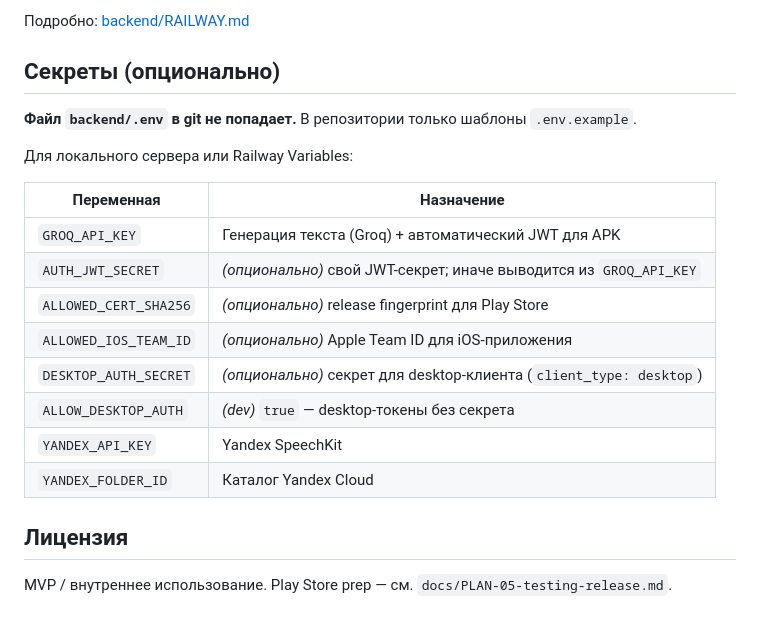
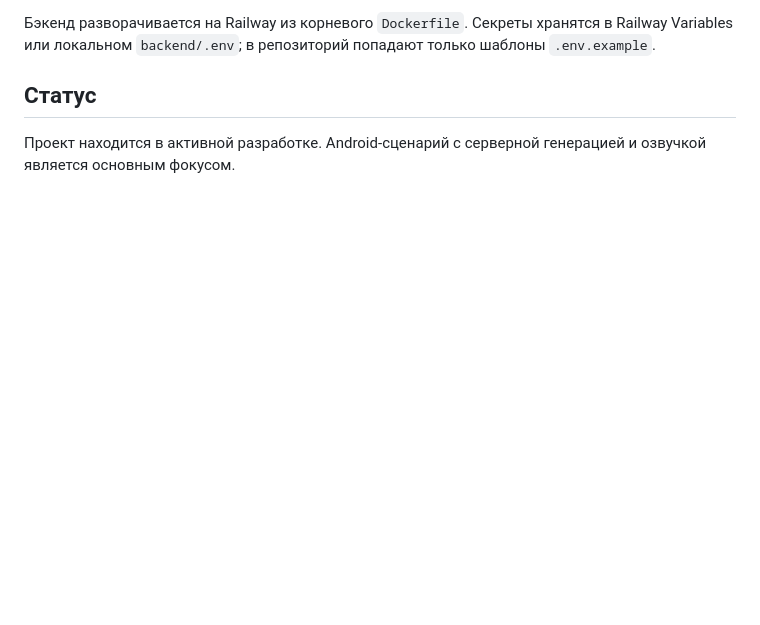
Before and after one commit to zapnikita95/neuroradio, a Markdown page: README.md, the part around one of its changes. Rendered like a GitHub page; blank space fills up the shorter version.

```diff
--- a/README.md
+++ b/README.md
@@ -128,23 +153,6 @@ Music story/
 
-Подробно: [backend/RAILWAY.md](backend/RAILWAY.md)
+Бэкенд разворачивается на Railway из корневого `Dockerfile`. Секреты хранятся в Railway Variables или локальном `backend/.env`; в репозиторий попадают только шаблоны `.env.example`.
 
-## Секреты (опционально)
+## Статус
 
-**Файл `backend/.env` в git не попадает.** В репозитории только шаблоны `.env.example`.
-
-Для локального сервера или Railway Variables:
-
-| Переменная | Назначение |
-|------------|------------|
-| `GROQ_API_KEY` | Генерация текста (Groq) + автоматический JWT для APK |
-| `AUTH_JWT_SECRET` | *(опционально)* свой JWT-секрет; иначе выводится из `GROQ_API_KEY` |
-| `ALLOWED_CERT_SHA256` | *(опционально)* release fingerprint для Play Store |
-| `ALLOWED_IOS_TEAM_ID` | *(опционально)* Apple Team ID для iOS-приложения |
-| `DESKTOP_AUTH_SECRET` | *(опционально)* секрет для desktop-клиента (`client_type: desktop`) |
-| `ALLOW_DESKTOP_AUTH` | *(dev)* `true` — desktop-токены без секрета |
-| `YANDEX_API_KEY` | Yandex SpeechKit |
-| `YANDEX_FOLDER_ID` | Каталог Yandex Cloud |
-
-## Лицензия
-
-MVP / внутреннее использование. Play Store prep — см. `docs/PLAN-05-testing-release.md`.
+Проект находится в активной разработке. Android-сценарий с серверной генерацией и озвучкой является основным фокусом.
```
Also changed, not shown: other parts of README.md (+107 -82 lines).
